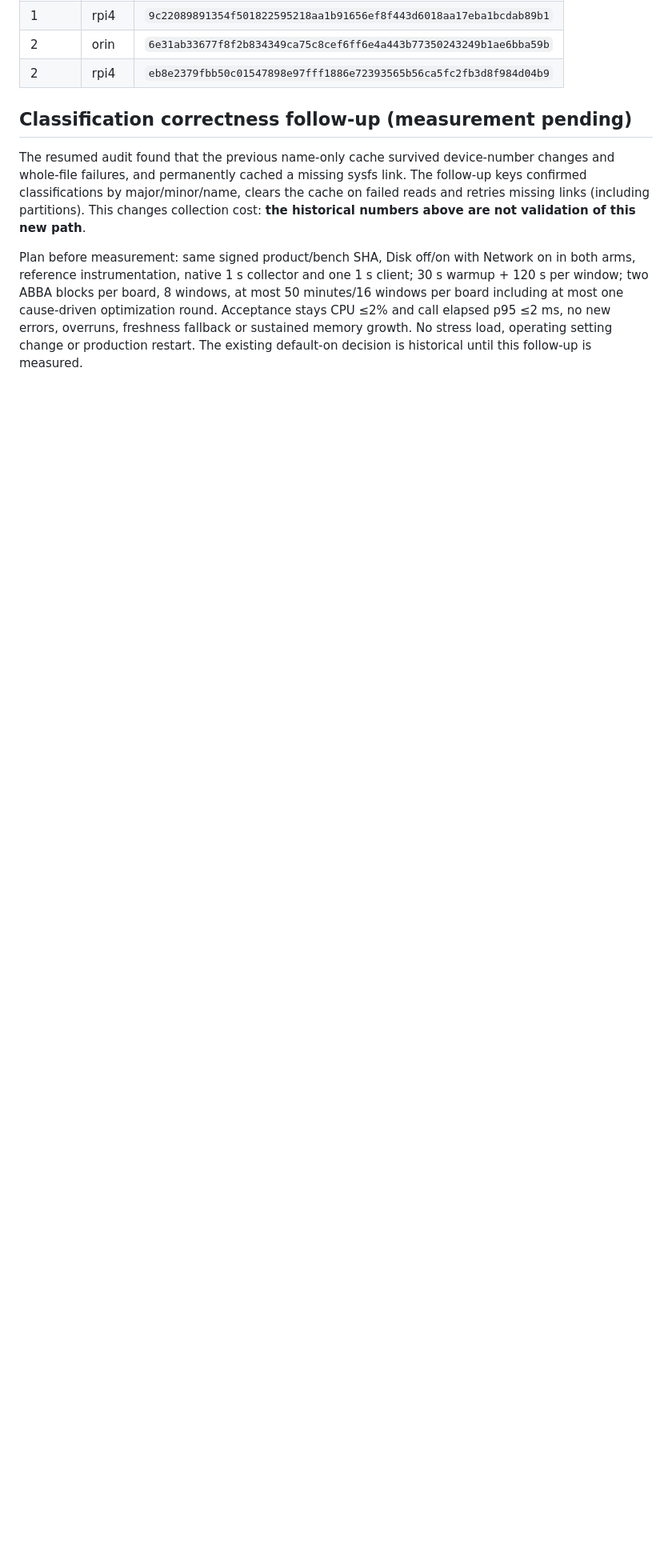
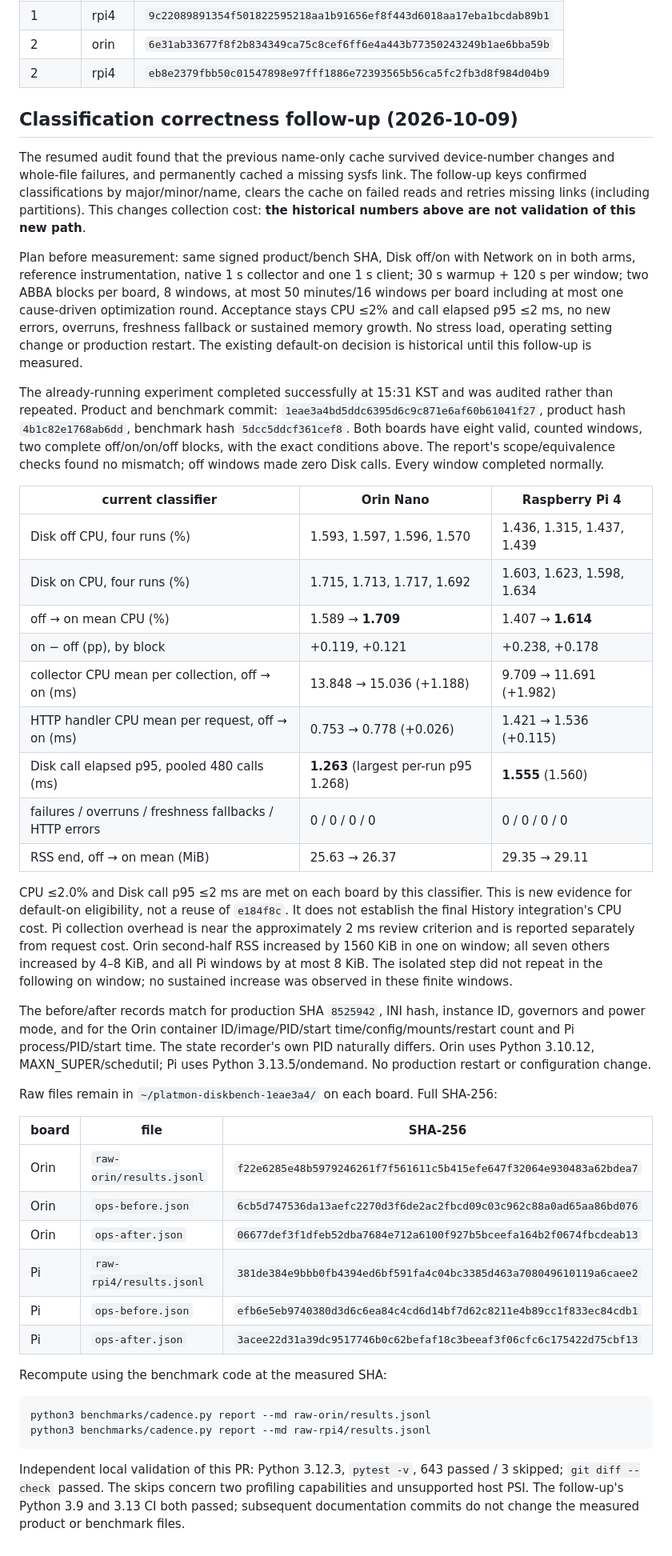
Before and after one commit to jwsung91/platmon, a Markdown page: docs/performance/disk-io-product.md, the part around the change. Shown at 80% size. Rendered like a GitHub page; blank space fills up the shorter version.

Commit message:
docs(performance): record classifier arm validation

````diff
--- a/docs/performance/disk-io-product.md
+++ b/docs/performance/disk-io-product.md
@@ -104,7 +104,7 @@ Raw files stay on each device in `~/platmon-diskbench-<sha>/raw-<alias>/results.
 | 2 | orin | `6e31ab33677f8f2b834349ca75c8cef6ff6e4a443b77350243249b1ae6bba59b` |
 | 2 | rpi4 | `eb8e2379fbb50c01547898e97fff1886e72393565b56ca5fc2fb3d8f984d04b9` |
 
-## Classification correctness follow-up (measurement pending)
+## Classification correctness follow-up (2026-10-09)
 
 The resumed audit found that the previous name-only cache survived device-number changes and whole-file
 failures, and permanently cached a missing sysfs link. The follow-up keys confirmed classifications by
@@ -117,3 +117,56 @@ two ABBA blocks per board, 8 windows, at most 50 minutes/16 windows per board in
 cause-driven optimization round. Acceptance stays CPU ≤2% and call elapsed p95 ≤2 ms, no new errors,
 overruns, freshness fallback or sustained memory growth. No stress load, operating setting change or
 production restart. The existing default-on decision is historical until this follow-up is measured.
+
+The already-running experiment completed successfully at 15:31 KST and was audited rather than
+repeated. Product and benchmark commit: `1eae3a4bd5ddc6395d6c9c871e6af60b61041f27`, product hash
+`4b1c82e1768ab6dd`, benchmark hash `5dcc5ddcf361cef8`. Both boards have eight valid, counted windows,
+two complete off/on/on/off blocks, with the exact conditions above. The report's scope/equivalence
+checks found no mismatch; off windows made zero Disk calls. Every window completed normally.
+
+| current classifier | Orin Nano | Raspberry Pi 4 |
+| --- | --- | --- |
+| Disk off CPU, four runs (%) | 1.593, 1.597, 1.596, 1.570 | 1.436, 1.315, 1.437, 1.439 |
+| Disk on CPU, four runs (%) | 1.715, 1.713, 1.717, 1.692 | 1.603, 1.623, 1.598, 1.634 |
+| off → on mean CPU (%) | 1.589 → **1.709** | 1.407 → **1.614** |
+| on − off (pp), by block | +0.119, +0.121 | +0.238, +0.178 |
+| collector CPU mean per collection, off → on (ms) | 13.848 → 15.036 (+1.188) | 9.709 → 11.691 (+1.982) |
+| HTTP handler CPU mean per request, off → on (ms) | 0.753 → 0.778 (+0.026) | 1.421 → 1.536 (+0.115) |
+| Disk call elapsed p95, pooled 480 calls (ms) | **1.263** (largest per-run p95 1.268) | **1.555** (1.560) |
+| failures / overruns / freshness fallbacks / HTTP errors | 0 / 0 / 0 / 0 | 0 / 0 / 0 / 0 |
+| RSS end, off → on mean (MiB) | 25.63 → 26.37 | 29.35 → 29.11 |
+
+CPU ≤2.0% and Disk call p95 ≤2 ms are met on each board by this classifier. This is new evidence for
+default-on eligibility, not a reuse of `e184f8c`. It does not establish the final History integration's
+CPU cost. Pi collection overhead is near the approximately 2 ms review criterion and is reported
+separately from request cost. Orin second-half RSS increased by 1560 KiB in one on window; all seven
+others increased by 4–8 KiB, and all Pi windows by at most 8 KiB. The isolated step did not repeat in
+the following on window; no sustained increase was observed in these finite windows.
+
+The before/after records match for production SHA `8525942`, INI hash, instance ID, governors and
+power mode, and for the Orin container ID/image/PID/start time/config/mounts/restart count and Pi
+process/PID/start time. The state recorder's own PID naturally differs. Orin uses Python 3.10.12,
+MAXN_SUPER/schedutil; Pi uses Python 3.13.5/ondemand. No production restart or configuration change.
+
+Raw files remain in `~/platmon-diskbench-1eae3a4/` on each board. Full SHA-256:
+
+| board | file | SHA-256 |
+| --- | --- | --- |
+| Orin | `raw-orin/results.jsonl` | `f22e6285e48b5979246261f7f561611c5b415efe647f32064e930483a62bdea7` |
+| Orin | `ops-before.json` | `6cb5d747536da13aefc2270d3f6de2ac2fbcd09c03c962c88a0ad65aa86bd076` |
+| Orin | `ops-after.json` | `06677def3f1dfeb52dba7684e712a6100f927b5bceefa164b2f0674fbcdeab13` |
+| Pi | `raw-rpi4/results.jsonl` | `381de384e9bbb0fb4394ed6bf591fa4c04bc3385d463a708049610119a6caee2` |
+| Pi | `ops-before.json` | `efb6e5eb9740380d3d6c6ea84c4cd6d14bf7d62c8211e4b89cc1f833ec84cdb1` |
+| Pi | `ops-after.json` | `3acee22d31a39dc9517746b0c62befaf18c3beeaf3f06cfc6c175422d75cbf13` |
+
+Recompute using the benchmark code at the measured SHA:
+
+```bash
+python3 benchmarks/cadence.py report --md raw-orin/results.jsonl
+python3 benchmarks/cadence.py report --md raw-rpi4/results.jsonl
+```
+
+Independent local validation of this PR: Python 3.12.3, `pytest -v`, 643 passed / 3 skipped;
+`git diff --check` passed. The skips concern two profiling capabilities and unsupported host PSI.
+The follow-up's Python 3.9 and 3.13 CI both passed; subsequent documentation commits do not change
+the measured product or benchmark files.
````
